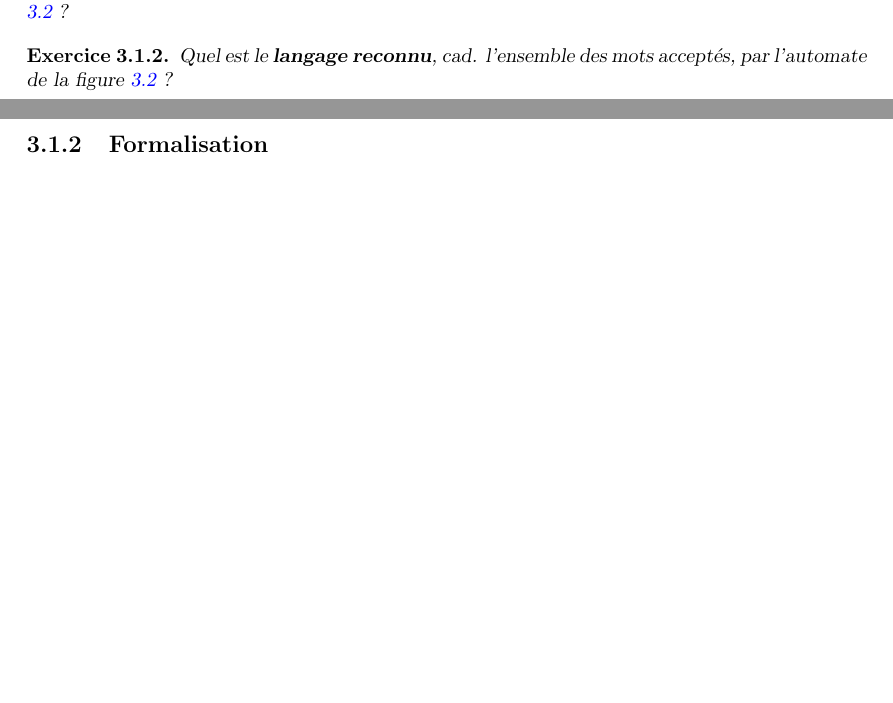
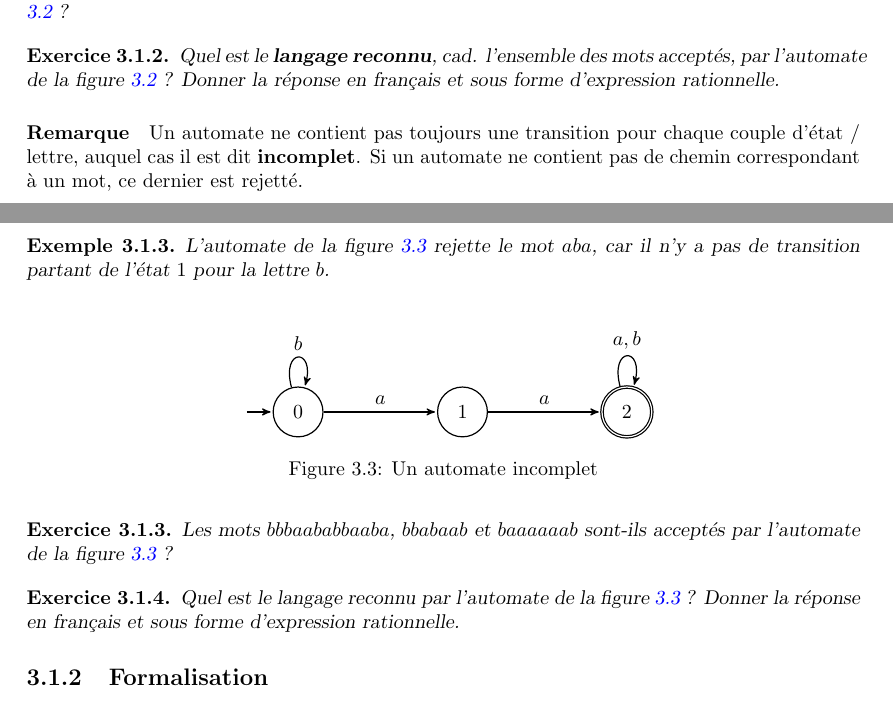
Before and after one commit to PLBegay/BFTAL_sym, a LaTeX document (poly/sources/poly.tex, which reads poly/sources/auto.tex): two parts of pages 22 and 23 of 29, joined at a grey line, cut so that both start at the same text, the shorter picture padded with empty space. Compiled offline with pdfLaTeX.

Commit message:
ajout notion automate incomplet

```diff
--- a/poly/sources/auto.tex
+++ b/poly/sources/auto.tex
@@ -83,7 +83,45 @@ Les mots $abbaba$, $ababbaab$ et $abba$ sont-ils acceptés par l'automate de la
 \end{exercice}
 
 \begin{exercice}
-Quel est le \textbf{langage reconnu}, cad. l'ensemble des mots acceptés, par l'automate de la figure \ref{aaauto} ?
+Quel est le \textbf{langage reconnu}, cad. l'ensemble des mots acceptés, par l'automate de la figure \ref{aaauto} ? Donner la réponse en français et sous forme d'expression rationnelle.
+\end{exercice}
+
+\paragraph*{Remarque} Un automate ne contient pas toujours une transition pour chaque couple d'état / lettre, auquel cas il est dit \textbf{incomplet}. Si un automate ne contient pas de chemin correspondant à un mot, ce dernier est rejetté.
+
+\begin{example}
+L'automate de la figure \ref{incompauto} rejette le mot $aba$, car il n'y a pas de transition partant de l'état $1$ pour la lettre $b$.
+\end{example}
+
+
+\begin{figure}[!h]
+\centering
+\begin{tikzpicture}[->,>=stealth',shorten >=1pt,auto,node distance=2.9cm,
+                    semithick]
+  \tikzstyle{every state}=[fill=white,text=black]
+  \tikzstyle{place}=[rectangle,draw=black,fill=white, minimum size=7mm]
+
+
+  \node[initial,state] (A)                    {$0$};
+  \node[state] (B)      [right of=A]                {$1$};
+  \node[accepting,state] (C)      [right of=B]                {$2$};
+
+  \path %(I) edge[loop above]              node {$a,b$} (I)
+(A) edge      [loop above]        node {$b$} (A)
+(C) edge      [loop above]        node {$a,b$} (C)
+(A) edge      []        node {$a$} (B)
+(B) edge      []        node {$a$} (C);
+\end{tikzpicture}
+\caption{Un automate incomplet}
+\label{incompauto}
+\end{figure}
+
+
+\begin{exercice}
+Les mots $bbbaababbaaba$, $bbabaab$ et $baaaaaab$ sont-ils acceptés par l'automate de la figure \ref{incompauto} ?
+\end{exercice}
+
+\begin{exercice}
+Quel est le langage reconnu par l'automate de la figure \ref{incompauto} ? Donner la réponse en français et sous forme d'expression rationnelle.
 \end{exercice}
 
 \subsection{Formalisation}
```
